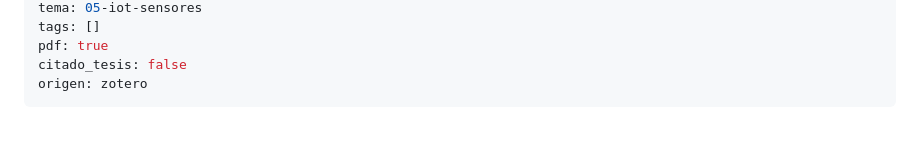
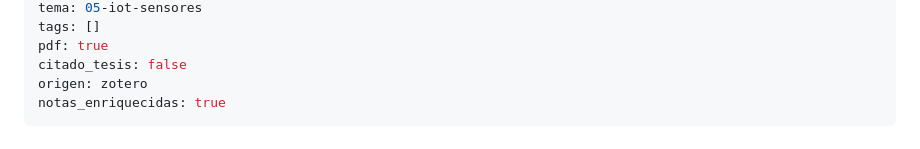
Before and after one commit to asoleal/biblioteca-tesis, a Markdown page: vault/05-iot-sensores/caseyTestingPerformanceField2018.md, the part around the change. Drawn GitHub-style.

Commit message:
Actualiza biblioteca

```diff
--- a/vault/05-iot-sensores/caseyTestingPerformanceField2018.md
+++ b/vault/05-iot-sensores/caseyTestingPerformanceField2018.md
@@ -11,6 +11,7 @@ tags: []
 pdf: true
 citado_tesis: false
 origen: zotero
+notas_enriquecidas: true
 ---
 
 # Testing the performance of field calibration techniques for low-cost gas sensors in new deployment locations: across a county line and across Colorado
```
